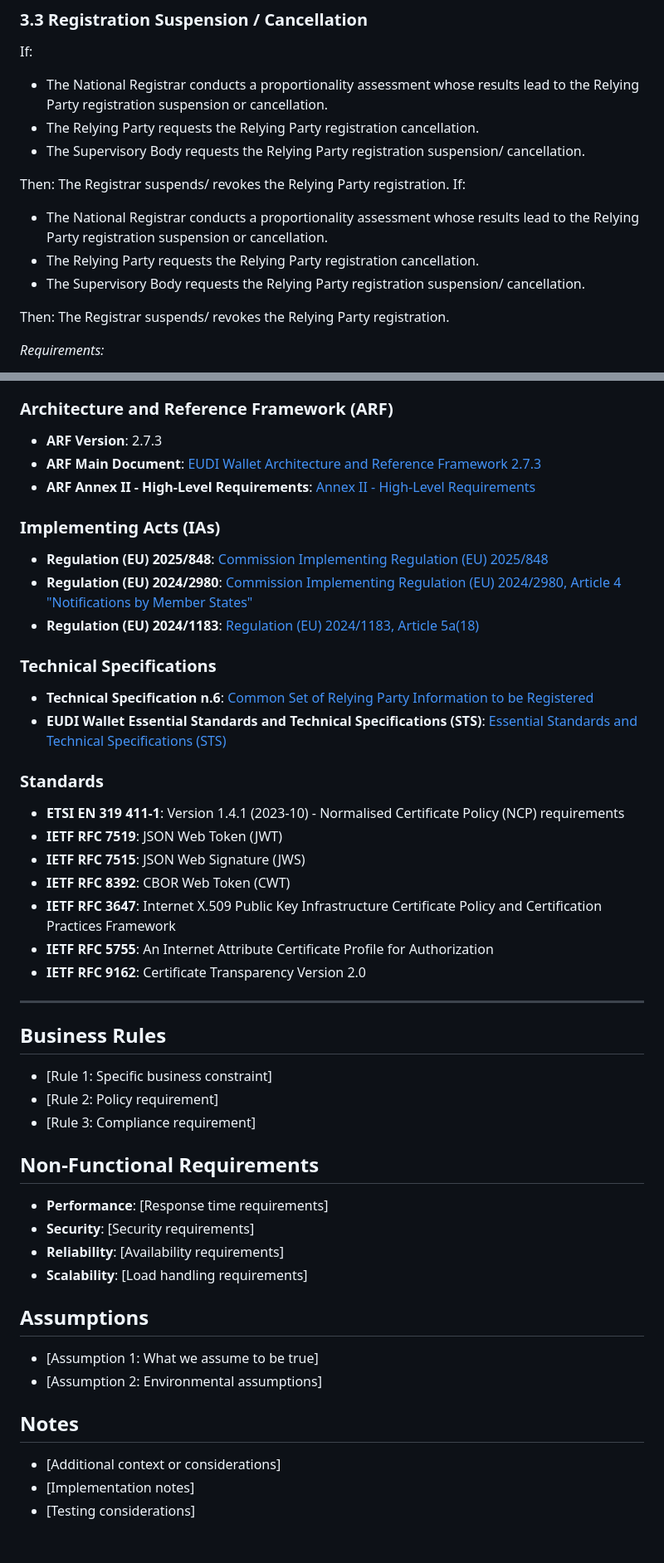
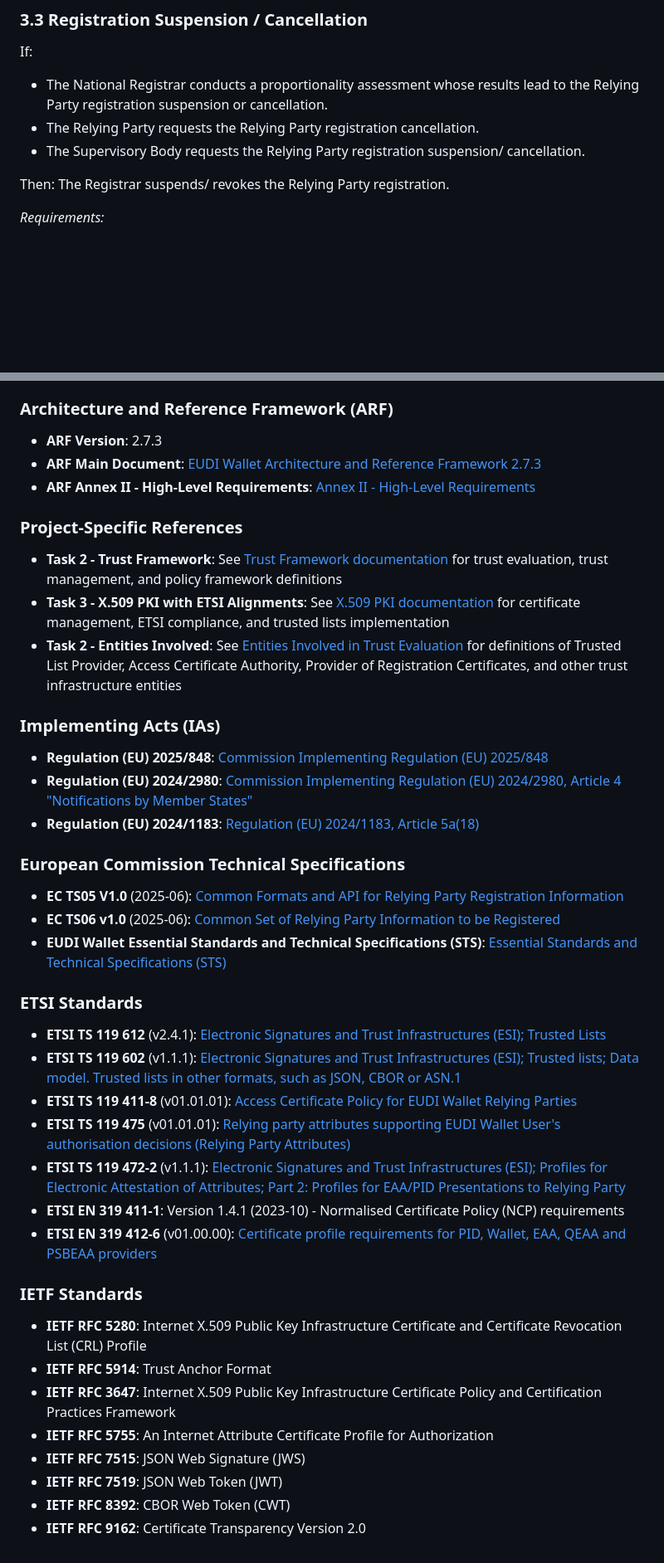
Before and after one commit to webuild-consortium/wp4-trust-group, a Markdown page: task1-use-cases/subtask1-1-onboarding/relying_party_onboarding.md, 2 parts joined by grey strips. Shown at 83% size. GitHub-like rendering; blank space fills up the shorter version.

Commit message:
editorial: fix rp onboarding duplications and ARF alignments

```diff
--- a/task1-use-cases/subtask1-1-onboarding/relying_party_onboarding.md
+++ b/task1-use-cases/subtask1-1-onboarding/relying_party_onboarding.md
@@ -415,13 +412,6 @@ If:
 
 Then:
 The Registrar suspends/ revokes the Relying Party registration.
-If:
-- The National Registrar conducts a proportionality assessment whose results lead to the Relying Party registration suspension or cancellation.
-- The Relying Party requests the Relying Party registration cancellation.
-- The Supervisory Body requests the Relying Party registration suspension/ cancellation.
-
-Then:
-The Registrar suspends/ revokes the Relying Party registration.
 
 *Requirements:*
 - [Regulation (EU) 2025/848, Article 9. "Suspension and cancellation of registration"](https://eur-lex.europa.eu/legal-content/EN/TXT/HTML/?uri=OJ:L_202500848#art_9:~:text=Suspension%20and%20cancellation%20of%20registration)
@@ -523,42 +498,36 @@ This document is based on the following normative references:
 - **ARF Main Document**: [EUDI Wallet Architecture and Reference Framework 2.7.3](https://eu-digital-identity-wallet.github.io/eudi-doc-architecture-and-reference-framework/2.7.3/architecture-and-reference-framework-main/)
 - **ARF Annex II - High-Level Requirements**: [Annex II - High-Level Requirements](https://eu-digital-identity-wallet.github.io/eudi-doc-architecture-and-reference-framework/2.7.3/annexes/annex-2/annex-2-high-level-requirements/)
 
+### Project-Specific References
+- **Task 2 - Trust Framework**: See [Trust Framework documentation](../task2-trust-framework/README.md) for trust evaluation, trust management, and policy framework definitions
+- **Task 3 - X.509 PKI with ETSI Alignments**: See [X.509 PKI documentation](../task3-x509-pki-etsi/README.md) for certificate management, ETSI compliance, and trusted lists implementation
+- **Task 2 - Entities Involved**: See [Entities Involved in Trust Evaluation](../task2-trust-framework/entities-involved.md) for definitions of Trusted List Provider, Access Certificate Authority, Provider of Registration Certificates, and other trust infrastructure entities
+
 ### Implementing Acts (IAs)
 - **Regulation (EU) 2025/848**: [Commission Implementing Regulation (EU) 2025/848](https://eur-lex.europa.eu/legal-content/EN/TXT/?uri=OJ:L_202500848)
 - **Regulation (EU) 2024/2980**: [Commission Implementing Regulation (EU) 2024/2980, Article 4 "Notifications by Member States"](https://eur-lex.europa.eu/legal-content/EN/TXT/?uri=OJ%3AL_202402980&qid=1733300667869)
 - **Regulation (EU) 2024/1183**: [Regulation (EU) 2024/1183, Article 5a(18)](https://eur-lex.europa.eu/eli/reg/2024/1183/oj)
 
-### Technical Specifications
-- **Technical Specification n.6**: [Common Set of Relying Party Information to be Registered](https://github.com/eu-digital-identity-wallet/eudi-doc-standards-and-technical-specifications/blob/main/docs/technical-specifications/ts6-common-set-of-rp-information-to-be-registered.md)
+### European Commission Technical Specifications
+- **EC TS05 V1.0** (2025-06): [Common Formats and API for Relying Party Registration Information](https://github.com/eu-digital-identity-wallet/eudi-doc-standards-and-technical-specifications/blob/main/docs/technical-specifications/ts5-common-formats-and-api-for-rp-registration-information.md)
+- **EC TS06 v1.0** (2025-06): [Common Set of Relying Party Information to be Registered](https://github.com/eu-digital-identity-wallet/eudi-doc-standards-and-technical-specifications/blob/main/docs/technical-specifications/ts6-common-set-of-rp-information-to-be-registered.md)
 - **EUDI Wallet Essential Standards and Technical Specifications (STS)**: [Essential Standards and Technical Specifications (STS)](https://eu-digital-identity-wallet.github.io/eudi-doc-architecture-and-reference-framework/2.7.3/technical-specifications/#:~:text=Essential%20Standards%20and%20Technical%20Specifications%20(STS))
 
-### Standards
+### ETSI Standards
+- **ETSI TS 119 612** (v2.4.1): [Electronic Signatures and Trust Infrastructures (ESI); Trusted Lists](https://www.etsi.org/deliver/etsi_ts/119600_119699/119612/02.04.01_60/ts_119612v020401p.pdf)
+- **ETSI TS 119 602** (v1.1.1): [Electronic Signatures and Trust Infrastructures (ESI); Trusted lists; Data model. Trusted lists in other formats, such as JSON, CBOR or ASN.1](https://www.etsi.org/deliver/etsi_ts/119600_119699/119602/01.01.01_60/ts_119602v010101p.pdf)
+- **ETSI TS 119 411-8** (v01.01.01): [Access Certificate Policy for EUDI Wallet Relying Parties](https://www.etsi.org/deliver/etsi_ts/119400_119499/11941108/01.01.01_60/ts_11941108v010101p.pdf)
+- **ETSI TS 119 475** (v01.01.01): [Relying party attributes supporting EUDI Wallet User's authorisation decisions (Relying Party Attributes)](https://www.etsi.org/deliver/etsi_ts/119400_119499/119475/01.01.01_60/ts_119475v010101p.pdf)
+- **ETSI TS 119 472-2** (v1.1.1): [Electronic Signatures and Trust Infrastructures (ESI); Profiles for Electronic Attestation of Attributes; Part 2: Profiles for EAA/PID Presentations to Relying Party](https://www.etsi.org/deliver/etsi_ts/119400_119499/11947202/01.01.01_60/ts_11947202v010101p.pdf)
 - **ETSI EN 319 411-1**: Version 1.4.1 (2023-10) - Normalised Certificate Policy (NCP) requirements
-- **IETF RFC 7519**: JSON Web Token (JWT)
-- **IETF RFC 7515**: JSON Web Signature (JWS)
-- **IETF RFC 8392**: CBOR Web Token (CWT)
+- **ETSI EN 319 412-6** (v01.00.00): [Certificate profile requirements for PID, Wallet, EAA, QEAA and PSBEAA providers](https://www.etsi.org/deliver/etsi_en/319400_319499/31941206/01.00.00_20/en_31941206v010000c.pdf)
+
+### IETF Standards
+- **IETF RFC 5280**: Internet X.509 Public Key Infrastructure Certificate and Certificate Revocation List (CRL) Profile
+- **IETF RFC 5914**: Trust Anchor Format
 - **IETF RFC 3647**: Internet X.509 Public Key Infrastructure Certificate Policy and Certification Practices Framework
 - **IETF RFC 5755**: An Internet Attribute Certificate Profile for Authorization
+- **IETF RFC 7515**: JSON Web Signature (JWS)
+- **IETF RFC 7519**: JSON Web Token (JWT)
+- **IETF RFC 8392**: CBOR Web Token (CWT)
 - **IETF RFC 9162**: Certificate Transparency Version 2.0
-
----
-
-## Business Rules
-- [Rule 1: Specific business constraint]
-- [Rule 2: Policy requirement]
-- [Rule 3: Compliance requirement]
-
-## Non-Functional Requirements
-- **Performance**: [Response time requirements]
-- **Security**: [Security requirements]
-- **Reliability**: [Availability requirements]
-- **Scalability**: [Load handling requirements]
-
-## Assumptions
-- [Assumption 1: What we assume to be true]
-- [Assumption 2: Environmental assumptions]
-
-## Notes
-- [Additional context or considerations]
-- [Implementation notes]
-- [Testing considerations]
```
Also changed, not shown: other parts of task1-use-cases/subtask1-1-onboarding/relying_party_onboarding.md (+5 -23 lines).
